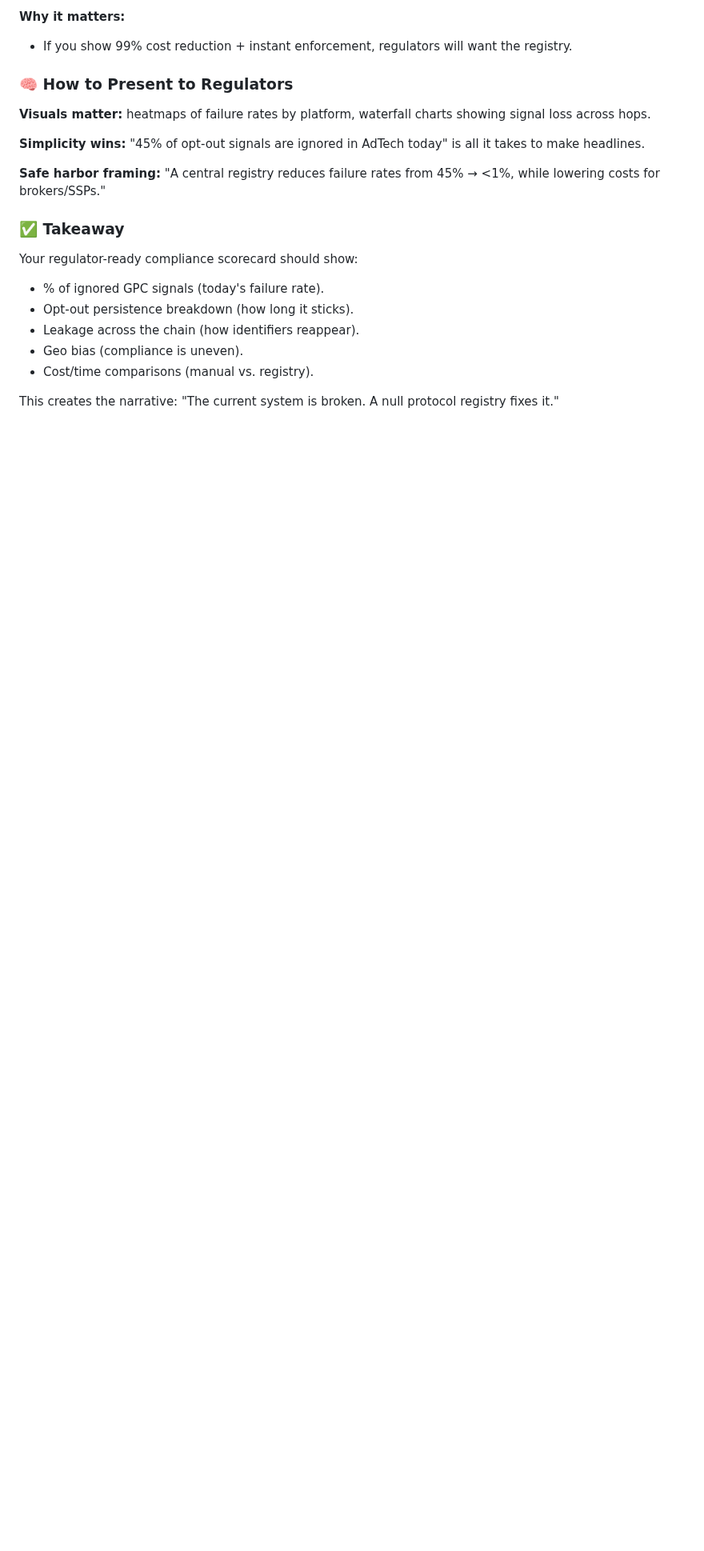
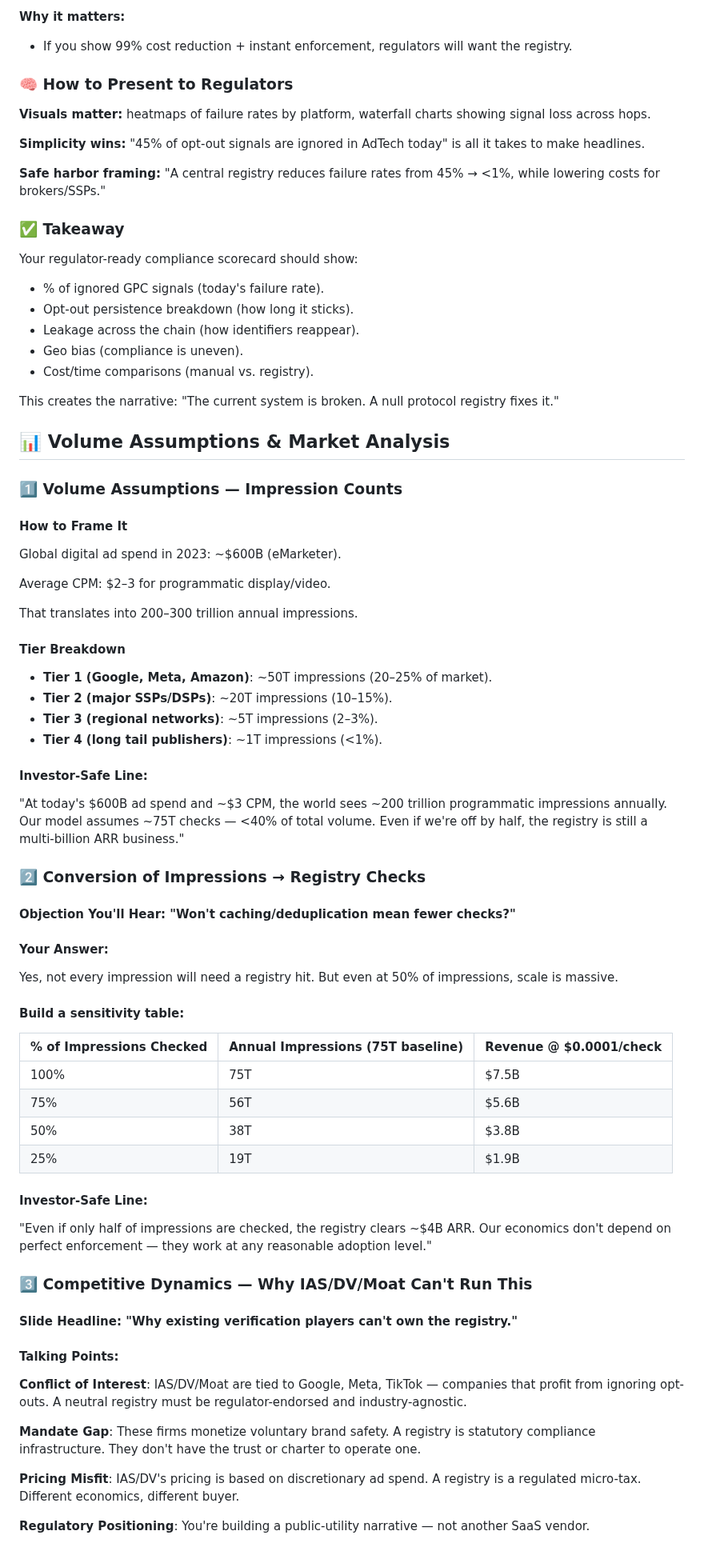
Before and after one commit to permephem/null, a Markdown page: docs/null-protocol-adtech-whitepaper.md, the part around one of its changes. Shown at 80% size. Rendered like a GitHub page; blank space fills up the shorter version.

Commit message:
📊 Add Volume Assumptions & Market Analysis section
## New Section: Volume Assumptions & Market Analysis

### Key Additions:

#### 1️⃣ Volume Assumptions — Impression Counts
- **Global Market**: B ad spend = 200-300T annual impressions
- **Tier Breakdown**: 4 tiers from 50T (Tier 1) to 1T (Tier 4) impressions
- **Conservative Model**: 75T checks (<40% of total volume)
- **Investor-Safe Line**: Even at 50% accuracy = multi-billion ARR business

#### 2️⃣ Conversion of Impressions → Registry Checks
- **Sensitivity Analysis**: Revenue table from 25% to 100% impression coverage
- **Revenue Range**: .9B (25%) to .5B (100%) at /bin/zsh.0001/check
- **Key Insight**: Economics work at any reasonable adoption level
- **Investor-Safe Line**: B ARR even at 50% impression coverage

#### 3️⃣ Competitive Dynamics — Why IAS/DV/Moat Can't Run This
- **Conflict of Interest**: Tied to companies that profit from ignoring opt-outs
- **Mandate Gap**: Voluntary brand safety vs statutory compliance infrastructure
- **Pricing Misfit**: Discretionary ad spend vs regulated micro-tax
- **Regulatory Positioning**: Public-utility narrative vs SaaS vendor
- **Investor-Safe Line**: Must be neutral, regulator-blessed utility

#### 4️⃣ Regulatory Timeline Risk
- **Near-term Monetization**: Compliance analytics layer (-100M ARR)
- **Data Gravity**: Build datasets while lobbying for mandates
- **Mandate Switch**: Flips from tens of millions → billions
- **Investor-Safe Line**: Don't need to wait for regulation to make money

### Strategic Value:
- **Market Sizing**: Conservative 75T impression model
- **Risk Mitigation**: Multiple revenue scenarios and timelines
- **Competitive Moat**: Neutral positioning vs conflicted incumbents
- **Regulatory Strategy**: Build revenue while waiting for mandates

This section provides comprehensive market analysis and addresses key
investor concerns about volume assumptions, competitive dynamics, and
regulatory timeline risks.

```diff
--- a/docs/null-protocol-adtech-whitepaper.md
+++ b/docs/null-protocol-adtech-whitepaper.md
@@ -760,3 +760,61 @@ Your regulator-ready compliance scorecard should show:
 
 This creates the narrative: "The current system is broken. A null protocol registry fixes it."
 
+## 📊 Volume Assumptions & Market Analysis
+
+### 1️⃣ Volume Assumptions — Impression Counts
+
+#### How to Frame It
+
+Global digital ad spend in 2023: ~$600B (eMarketer).
+
+Average CPM: $2–3 for programmatic display/video.
+
+That translates into 200–300 trillion annual impressions.
+
+#### Tier Breakdown
+
+- **Tier 1 (Google, Meta, Amazon)**: ~50T impressions (20–25% of market).
+- **Tier 2 (major SSPs/DSPs)**: ~20T impressions (10–15%).
+- **Tier 3 (regional networks)**: ~5T impressions (2–3%).
+- **Tier 4 (long tail publishers)**: ~1T impressions (<1%).
+
+#### Investor-Safe Line:
+
+"At today's $600B ad spend and ~$3 CPM, the world sees ~200 trillion programmatic impressions annually. Our model assumes ~75T checks — <40% of total volume. Even if we're off by half, the registry is still a multi-billion ARR business."
+
+### 2️⃣ Conversion of Impressions → Registry Checks
+
+#### Objection You'll Hear: "Won't caching/deduplication mean fewer checks?"
+
+#### Your Answer:
+
+Yes, not every impression will need a registry hit. But even at 50% of impressions, scale is massive.
+
+#### Build a sensitivity table:
+
+| % of Impressions Checked | Annual Impressions (75T baseline) | Revenue @ $0.0001/check |
+|-------------------------|-----------------------------------|------------------------|
+| 100% | 75T | $7.5B |
+| 75% | 56T | $5.6B |
+| 50% | 38T | $3.8B |
+| 25% | 19T | $1.9B |
+
+#### Investor-Safe Line:
+
+"Even if only half of impressions are checked, the registry clears ~$4B ARR. Our economics don't depend on perfect enforcement — they work at any reasonable adoption level."
+
+### 3️⃣ Competitive Dynamics — Why IAS/DV/Moat Can't Run This
+
+#### Slide Headline: "Why existing verification players can't own the registry."
+
+#### Talking Points:
+
+**Conflict of Interest**: IAS/DV/Moat are tied to Google, Meta, TikTok — companies that profit from ignoring opt-outs. A neutral registry must be regulator-endorsed and industry-agnostic.
+
+**Mandate Gap**: These firms monetize voluntary brand safety. A registry is statutory compliance infrastructure. They don't have the trust or charter to operate one.
+
+**Pricing Misfit**: IAS/DV's pricing is based on discretionary ad spend. A registry is a regulated micro-tax. Different economics, different buyer.
+
+**Regulatory Positioning**: You're building a public-utility narrative — not another SaaS vendor.
+
```
Also changed, not shown: other parts of docs/null-protocol-adtech-whitepaper.md (+23 -0 lines).
